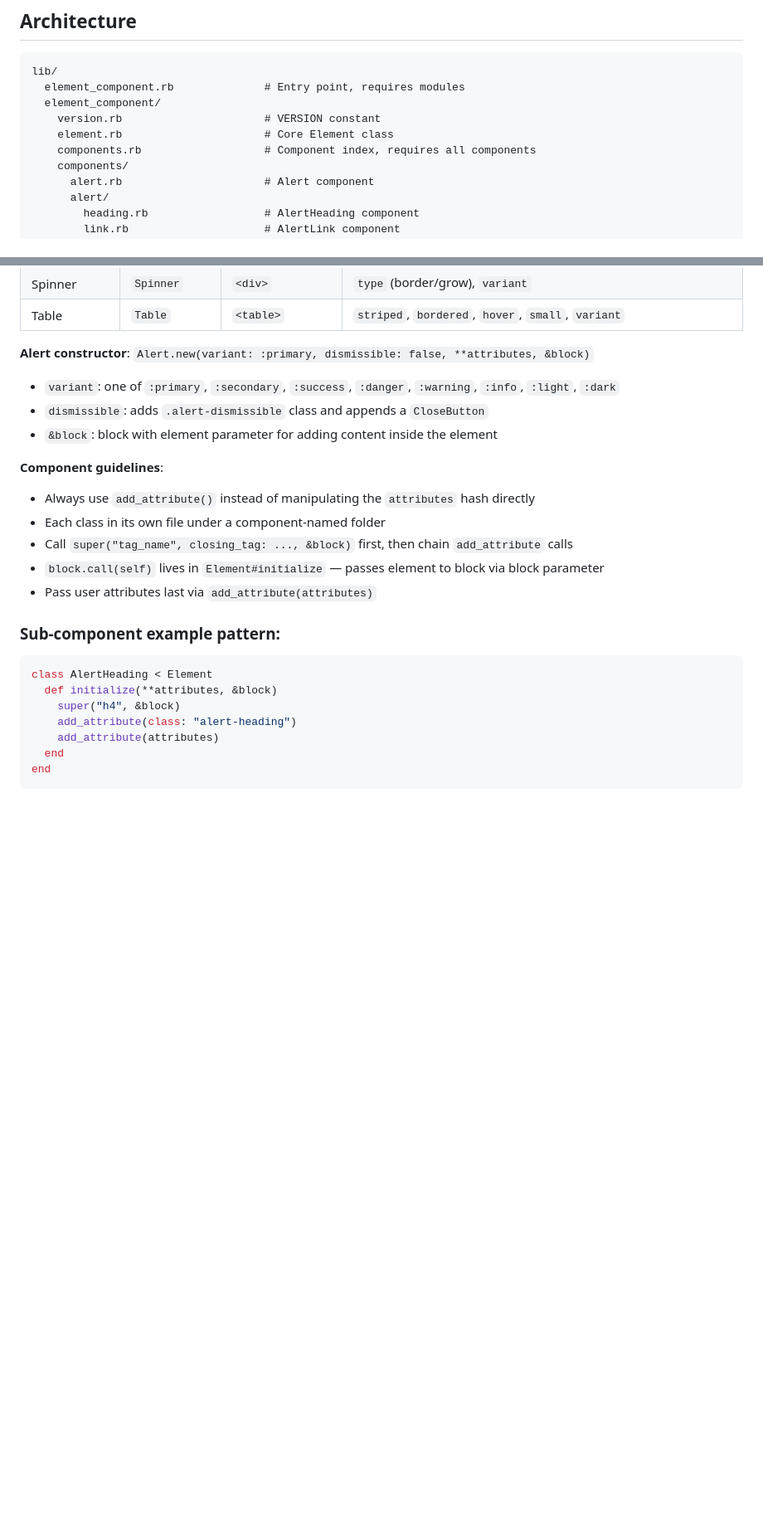
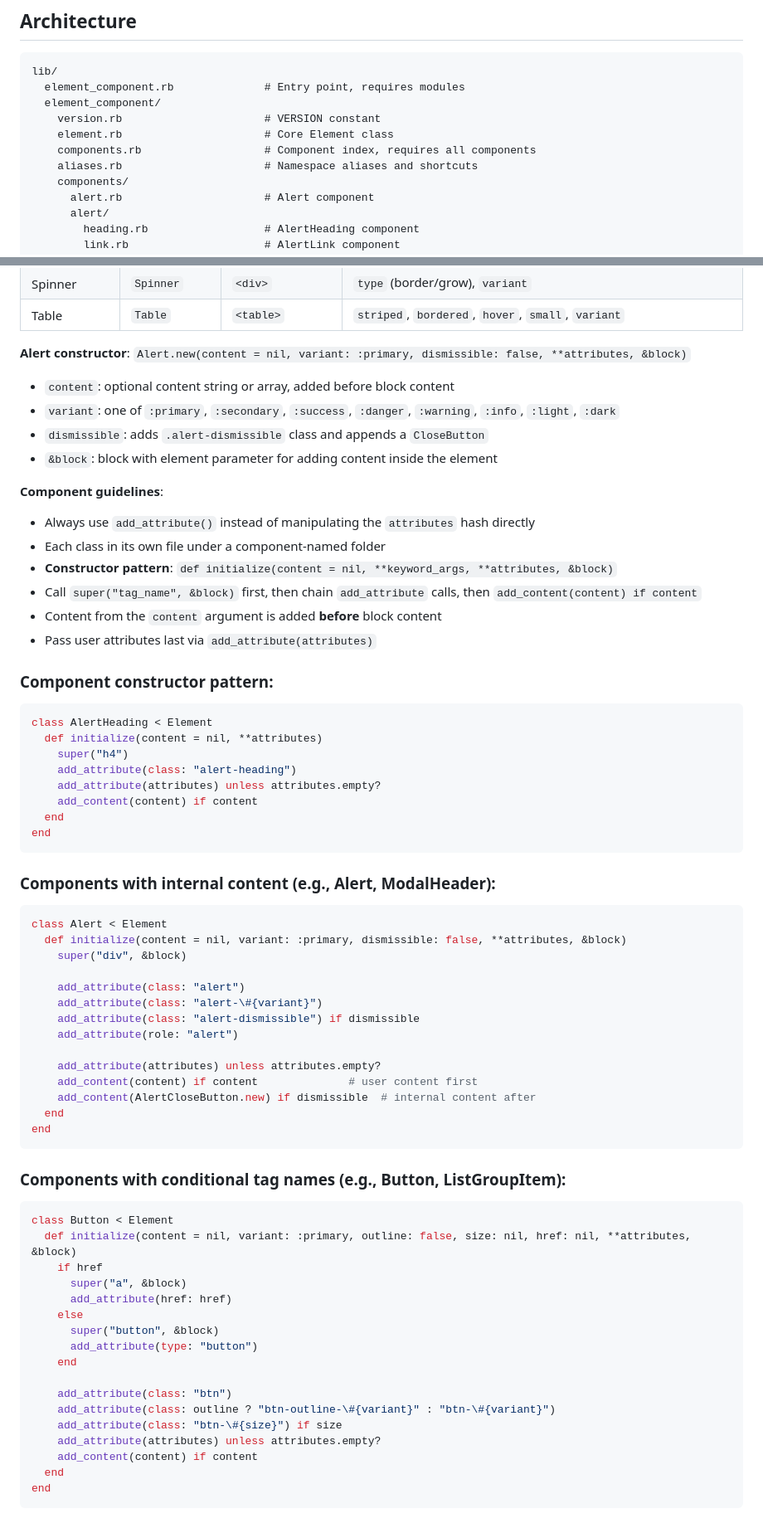
Before and after one commit to joaopaulocorreia/element_component, a Markdown page: AGENTS.md, 2 parts joined by grey strips. Shown at 83% size. Rendered like a GitHub page; blank space fills up the shorter version.

````diff
--- a/AGENTS.md
+++ b/AGENTS.md
@@ -12,6 +12,7 @@ lib/
     version.rb                      # VERSION constant
     element.rb                      # Core Element class
     components.rb                   # Component index, requires all components
+    aliases.rb                      # Namespace aliases and shortcuts
     components/
       alert.rb                      # Alert component
       alert/
@@ -132,7 +172,8 @@ Components live under `ElementComponent::Components`. Each component folder cont
 | Spinner | `Spinner` | `<div>` | `type` (border/grow), `variant` |
 | Table | `Table` | `<table>` | `striped`, `bordered`, `hover`, `small`, `variant` |
 
-**Alert constructor**: `Alert.new(variant: :primary, dismissible: false, **attributes, &block)`
+**Alert constructor**: `Alert.new(content = nil, variant: :primary, dismissible: false, **attributes, &block)`
+- `content`: optional content string or array, added before block content
 - `variant`: one of `:primary`, `:secondary`, `:success`, `:danger`, `:warning`, `:info`, `:light`, `:dark`
 - `dismissible`: adds `.alert-dismissible` class and appends a `CloseButton`
 - `&block`: block with element parameter for adding content inside the element
@@ -140,18 +181,61 @@ Components live under `ElementComponent::Components`. Each component folder cont
 **Component guidelines**:
 - Always use `add_attribute()` instead of manipulating the `attributes` hash directly
 - Each class in its own file under a component-named folder
-- Call `super("tag_name", closing_tag: ..., &block)` first, then chain `add_attribute` calls
-- `block.call(self)` lives in `Element#initialize` — passes element to block via block parameter
+- **Constructor pattern**: `def initialize(content = nil, **keyword_args, **attributes, &block)`
+- Call `super("tag_name", &block)` first, then chain `add_attribute` calls, then `add_content(content) if content`
+- Content from the `content` argument is added **before** block content
 - Pass user attributes last via `add_attribute(attributes)`
 
-### Sub-component example pattern:
+### Component constructor pattern:
 
 ```ruby
 class AlertHeading < Element
-  def initialize(**attributes, &block)
-    super("h4", &block)
+  def initialize(content = nil, **attributes)
+    super("h4")
     add_attribute(class: "alert-heading")
-    add_attribute(attributes)
+    add_attribute(attributes) unless attributes.empty?
+    add_content(content) if content
+  end
+end
+```
+
+### Components with internal content (e.g., Alert, ModalHeader):
+
+```ruby
+class Alert < Element
+  def initialize(content = nil, variant: :primary, dismissible: false, **attributes, &block)
+    super("div", &block)
+
+    add_attribute(class: "alert")
+    add_attribute(class: "alert-\#{variant}")
+    add_attribute(class: "alert-dismissible") if dismissible
+    add_attribute(role: "alert")
+
+    add_attribute(attributes) unless attributes.empty?
+    add_content(content) if content              # user content first
+    add_content(AlertCloseButton.new) if dismissible  # internal content after
+  end
+end
+```
+
+### Components with conditional tag names (e.g., Button, ListGroupItem):
+
+```ruby
+class Button < Element
+  def initialize(content = nil, variant: :primary, outline: false, size: nil, href: nil, **attributes, &block)
+    if href
+      super("a", &block)
+      add_attribute(href: href)
+    else
+      super("button", &block)
+      add_attribute(type: "button")
+    end
+
+    add_attribute(class: "btn")
+    add_attribute(class: outline ? "btn-outline-\#{variant}" : "btn-\#{variant}")
+    add_attribute(class: "btn-\#{size}") if size
+    add_attribute(attributes) unless attributes.empty?
+    add_content(content) if content
   end
 end
 ```
````
Also changed, not shown: other parts of AGENTS.md (+50 -3 lines).
